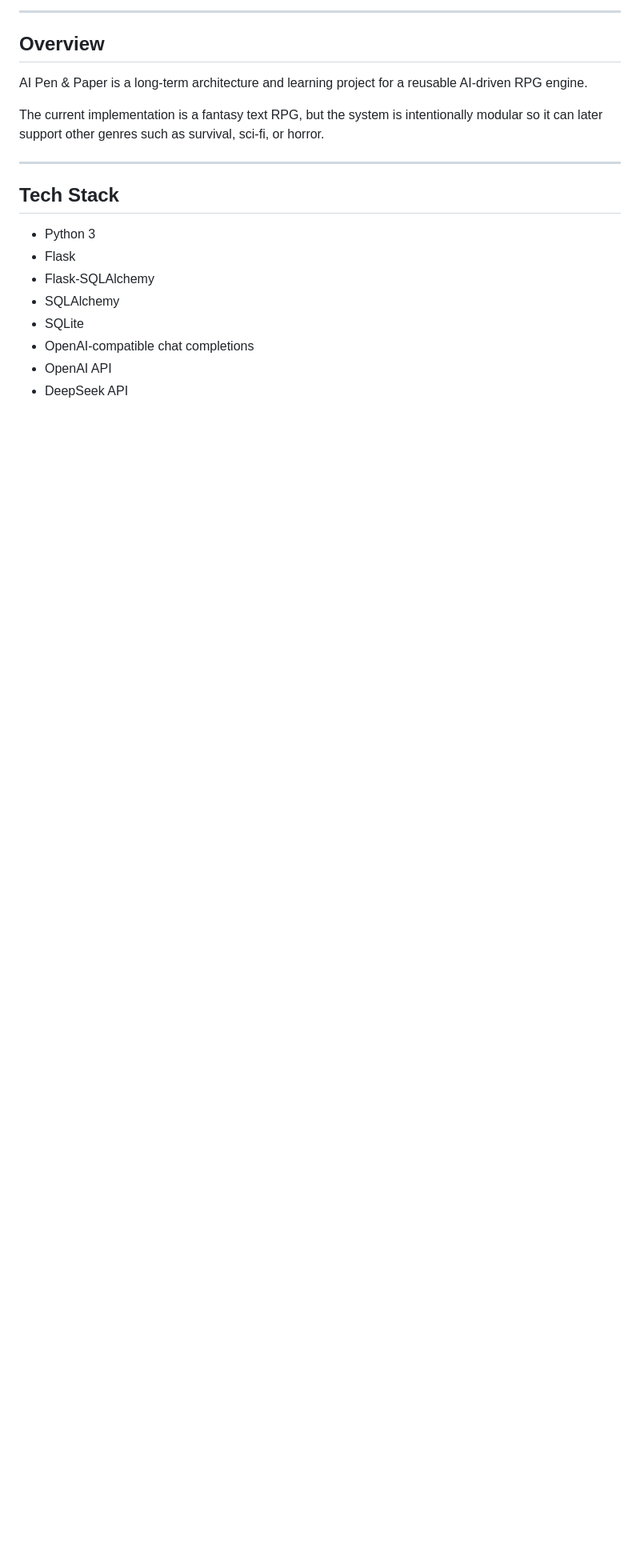
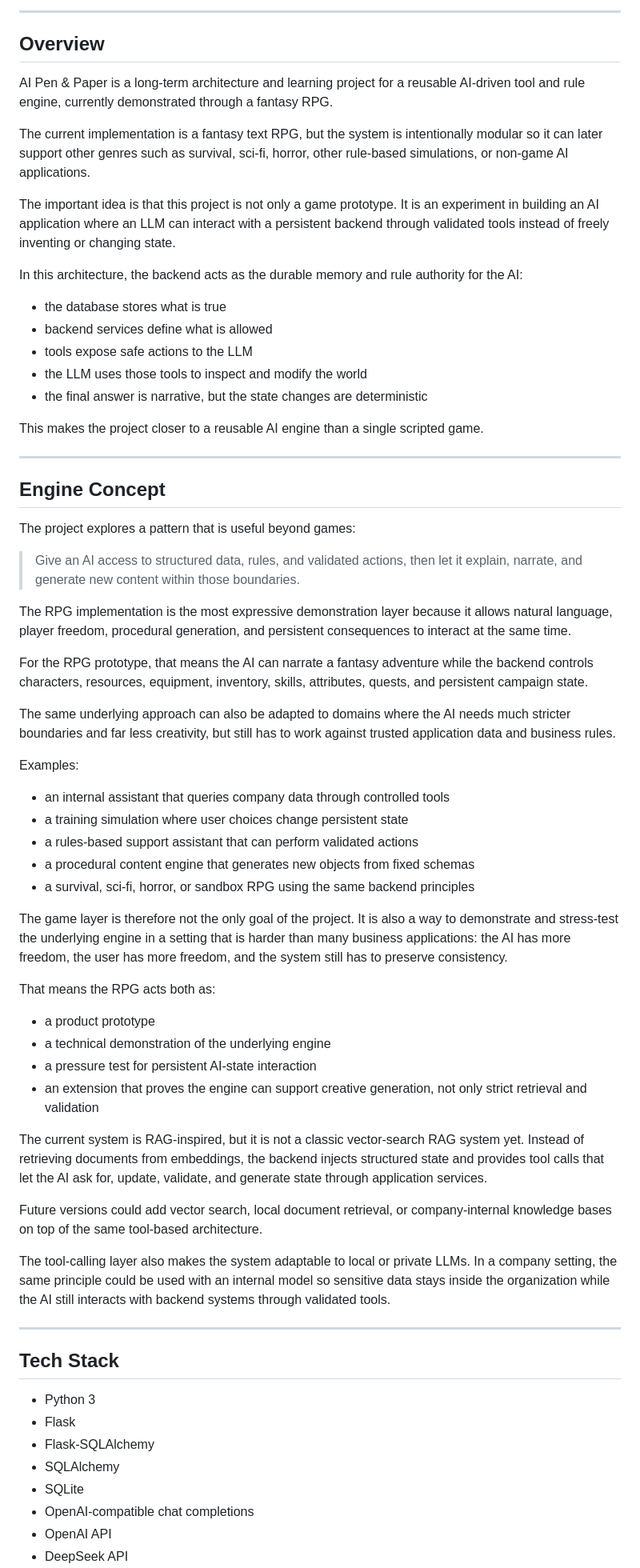
Before and after one commit to nicksteinmann/My_First_Ai_Project, a Markdown page: README.md, the part around one of its changes. Shown at 80% size. Drawn GitHub-style; blank space fills up the shorter version.

Commit message:
docs: reposition README around engine architecture
- reframed the project overview so the core system is presented as a reusable AI tool and rule engine, not only as a fantasy RPG
- clarified that the RPG layer is the current demonstration and stress-test environment for the underlying architecture
- documented the backend as the durable memory and rule authority while the LLM acts through validated tools
- added an explicit engine concept section that explains how the same architecture can transfer to stricter non-game AI applications
- described the current approach as RAG-inspired instead of claiming a classic vector-search RAG implementation
- expanded the project motivation and long-term direction to emphasize showcase value, local/private model compatibility, and future retrieval-based extensions

notes:
- This commit updates project framing and documentation only
- No gameplay systems, routes, services, or UI behavior are changed here
- The README now reflects the broader architectural value of the project more clearly for school, portfolio, and application contexts

```diff
--- a/README.md
+++ b/README.md
@@ -15,9 +15,58 @@ The AI may describe and decide, but persistent game state is changed only throug
 
 ## Overview
 
-AI Pen & Paper is a long-term architecture and learning project for a reusable AI-driven RPG engine.
+AI Pen & Paper is a long-term architecture and learning project for a reusable AI-driven tool and rule engine, currently demonstrated through a fantasy RPG.
 
-The current implementation is a fantasy text RPG, but the system is intentionally modular so it can later support other genres such as survival, sci-fi, or horror.
+The current implementation is a fantasy text RPG, but the system is intentionally modular so it can later support other genres such as survival, sci-fi, horror, other rule-based simulations, or non-game AI applications.
+
+The important idea is that this project is not only a game prototype. It is an experiment in building an AI application where an LLM can interact with a persistent backend through validated tools instead of freely inventing or changing state.
+
+In this architecture, the backend acts as the durable memory and rule authority for the AI:
+
+- the database stores what is true
+- backend services define what is allowed
+- tools expose safe actions to the LLM
+- the LLM uses those tools to inspect and modify the world
+- the final answer is narrative, but the state changes are deterministic
+
+This makes the project closer to a reusable AI engine than a single scripted game.
+
+---
+
+## Engine Concept
+
+The project explores a pattern that is useful beyond games:
+
+> Give an AI access to structured data, rules, and validated actions, then let it explain, narrate, and generate new content within those boundaries.
+
+The RPG implementation is the most expressive demonstration layer because it allows natural language, player freedom, procedural generation, and persistent consequences to interact at the same time.
+
+For the RPG prototype, that means the AI can narrate a fantasy adventure while the backend controls characters, resources, equipment, inventory, skills, attributes, quests, and persistent campaign state.
+
+The same underlying approach can also be adapted to domains where the AI needs much stricter boundaries and far less creativity, but still has to work against trusted application data and business rules.
+
+Examples:
+
+- an internal assistant that queries company data through controlled tools
+- a training simulation where user choices change persistent state
+- a rules-based support assistant that can perform validated actions
+- a procedural content engine that generates new objects from fixed schemas
+- a survival, sci-fi, horror, or sandbox RPG using the same backend principles
+
+The game layer is therefore not the only goal of the project. It is also a way to demonstrate and stress-test the underlying engine in a setting that is harder than many business applications: the AI has more freedom, the user has more freedom, and the system still has to preserve consistency.
+
+That means the RPG acts both as:
+
+- a product prototype
+- a technical demonstration of the underlying engine
+- a pressure test for persistent AI-state interaction
+- an extension that proves the engine can support creative generation, not only strict retrieval and validation
+
+The current system is RAG-inspired, but it is not a classic vector-search RAG system yet. Instead of retrieving documents from embeddings, the backend injects structured state and provides tool calls that let the AI ask for, update, validate, and generate state through application services.
+
+Future versions could add vector search, local document retrieval, or company-internal knowledge bases on top of the same tool-based architecture.
+
+The tool-calling layer also makes the system adaptable to local or private LLMs. In a company setting, the same principle could be used with an internal model so sensitive data stays inside the organization while the AI still interacts with backend systems through validated tools.
 
 ---
 
```
Also changed, not shown: other parts of README.md (+12 -1 lines).
